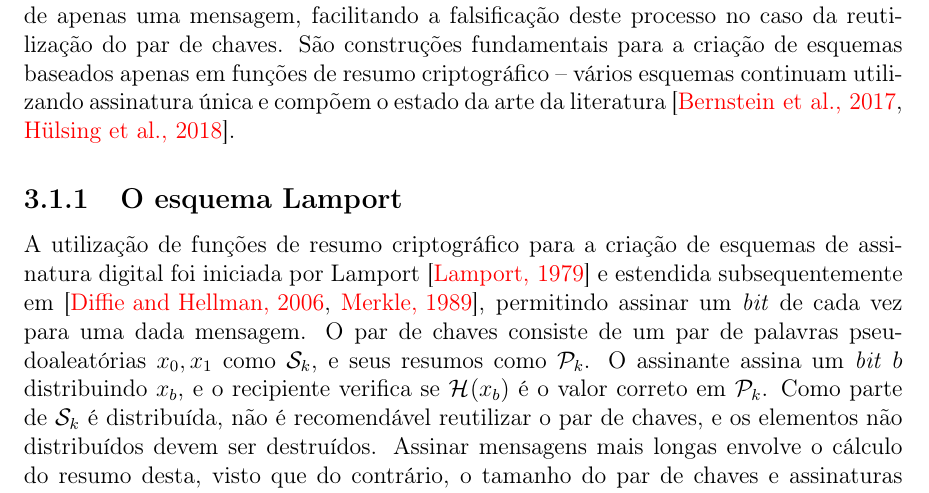
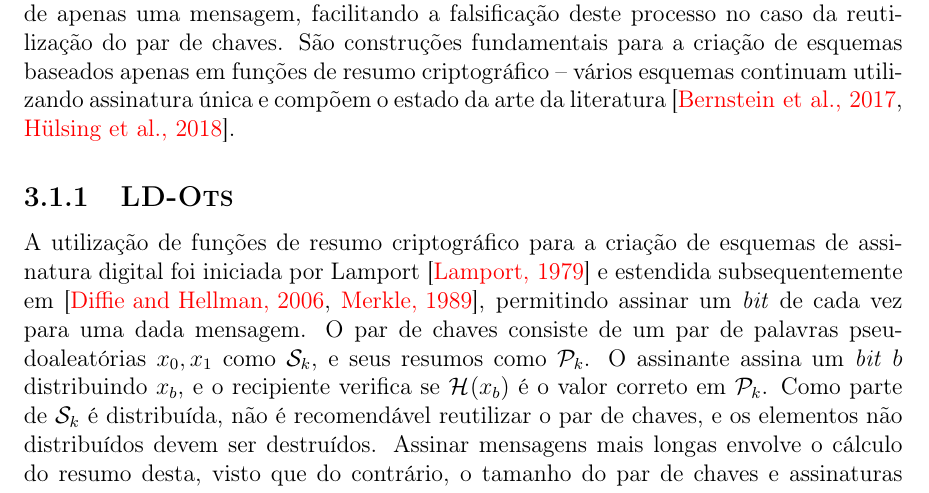
Before and after one commit to zambonin/bsc, a LaTeX document (bsc.tex): part of page 21 of 43, cut so that both start at the same text. Compiled offline with pdfLaTeX.

Commit message:
sharelatex: update bsc.tex from r32639 to r32640

```diff
--- a/bsc.tex
+++ b/bsc.tex
@@ -887,7 +887,7 @@ criação de esquemas baseados apenas em funções de resumo criptográfico --
 vários esquemas continuam utilizando assinatura única e compõem o estado da
 arte da literatura~\cite{sphincsplus,irtf-cfrg-xmss-hash-based-signatures-12}.
 
-\subsection{O esquema Lamport}
+\subsection{\lots{}}
 
 A utilização de funções de resumo criptográfico para a criação de esquemas de
 assinatura digital foi iniciada por Lamport~\cite{lamport1979constructing}
```
